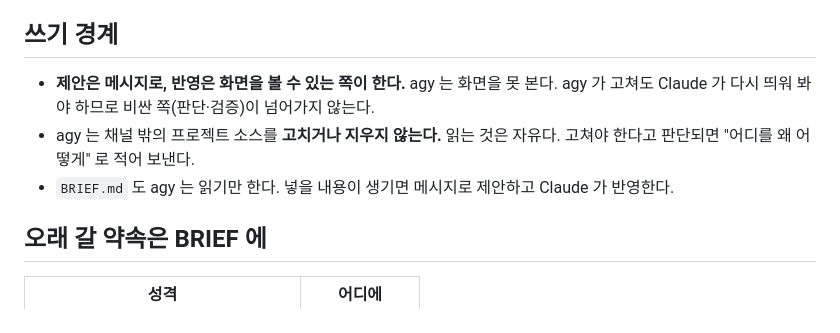
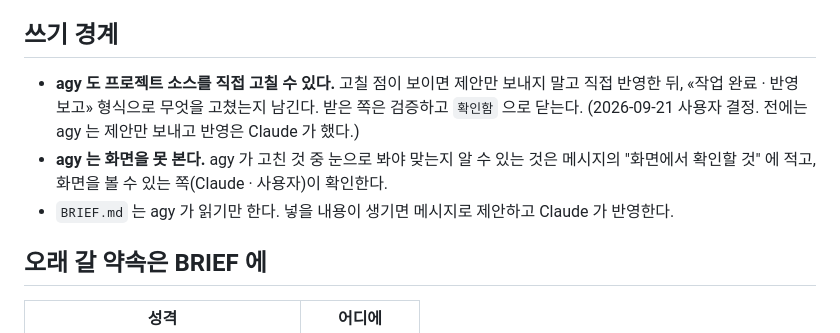
Before and after one commit to samjil/skills, a Markdown page: samjil-handoff/SKILL.md, the part around the change. Drawn GitHub-style.

Commit message:
docs(handoff): agy 도 프로젝트 소스를 직접 고칠 수 있도록 쓰기 경계 변경
- SKILL.md 쓰기 경계: agy 가 제안만 보내던 규칙을 직접 수정 허용으로 바꿈.
  고친 뒤 작업 완료 보고로 남기고, 받은 쪽은 검증 후 확인함으로 닫는다.
  화면으로 봐야 하는 확인은 여전히 화면을 볼 수 있는 쪽이 맡는다.
- 템플릿 0001-open.md: 채널 개통 메시지의 쓰기 경계 문구를 같은 내용으로 갱신
- 템플릿 BRIEF.md: "agy 는 읽기만 한다" 의 대상이 BRIEF 파일임을 명시
  (소스 수정 금지로 읽히지 않게)

Co-Authored-By: Claude Opus 5 <noreply@anthropic.com>

```diff
--- a/samjil-handoff/SKILL.md
+++ b/samjil-handoff/SKILL.md
@@ -202,11 +202,13 @@ Claude 와 Antigravity(agy) 가 **파일로 주고받는 비동기 대화 채널
 
 ## 쓰기 경계
 
-- **제안은 메시지로, 반영은 화면을 볼 수 있는 쪽이 한다.** agy 는 화면을 못 본다. agy 가
-  고쳐도 Claude 가 다시 띄워 봐야 하므로 비싼 쪽(판단·검증)이 넘어가지 않는다.
-- agy 는 채널 밖의 프로젝트 소스를 **고치거나 지우지 않는다.** 읽는 것은 자유다. 고쳐야
-  한다고 판단되면 "어디를 왜 어떻게" 로 적어 보낸다.
-- `BRIEF.md` 도 agy 는 읽기만 한다. 넣을 내용이 생기면 메시지로 제안하고 Claude 가 반영한다.
+- **agy 도 프로젝트 소스를 직접 고칠 수 있다.** 고칠 점이 보이면 제안만 보내지 말고 직접
+  반영한 뒤, «작업 완료 · 반영 보고» 형식으로 무엇을 고쳤는지 남긴다. 받은 쪽은 검증하고
+  `확인함` 으로 닫는다.
+  (2026-09-21 사용자 결정. 전에는 agy 는 제안만 보내고 반영은 Claude 가 했다.)
+- **agy 는 화면을 못 본다.** agy 가 고친 것 중 눈으로 봐야 맞는지 알 수 있는 것은 메시지의
+  "화면에서 확인할 것" 에 적고, 화면을 볼 수 있는 쪽(Claude · 사용자)이 확인한다.
+- `BRIEF.md` 는 agy 가 읽기만 한다. 넣을 내용이 생기면 메시지로 제안하고 Claude 가 반영한다.
 
 ## 오래 갈 약속은 BRIEF 에
 
```
Also changed, not shown: 2 other files.
